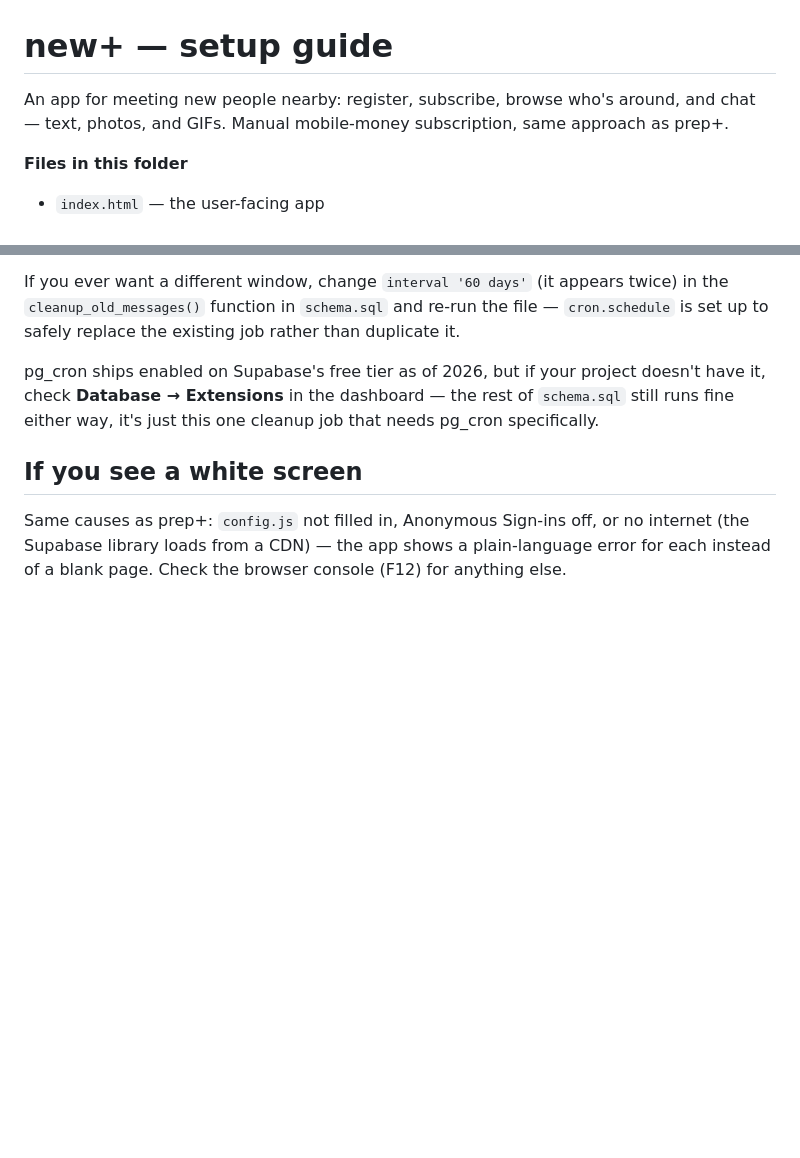
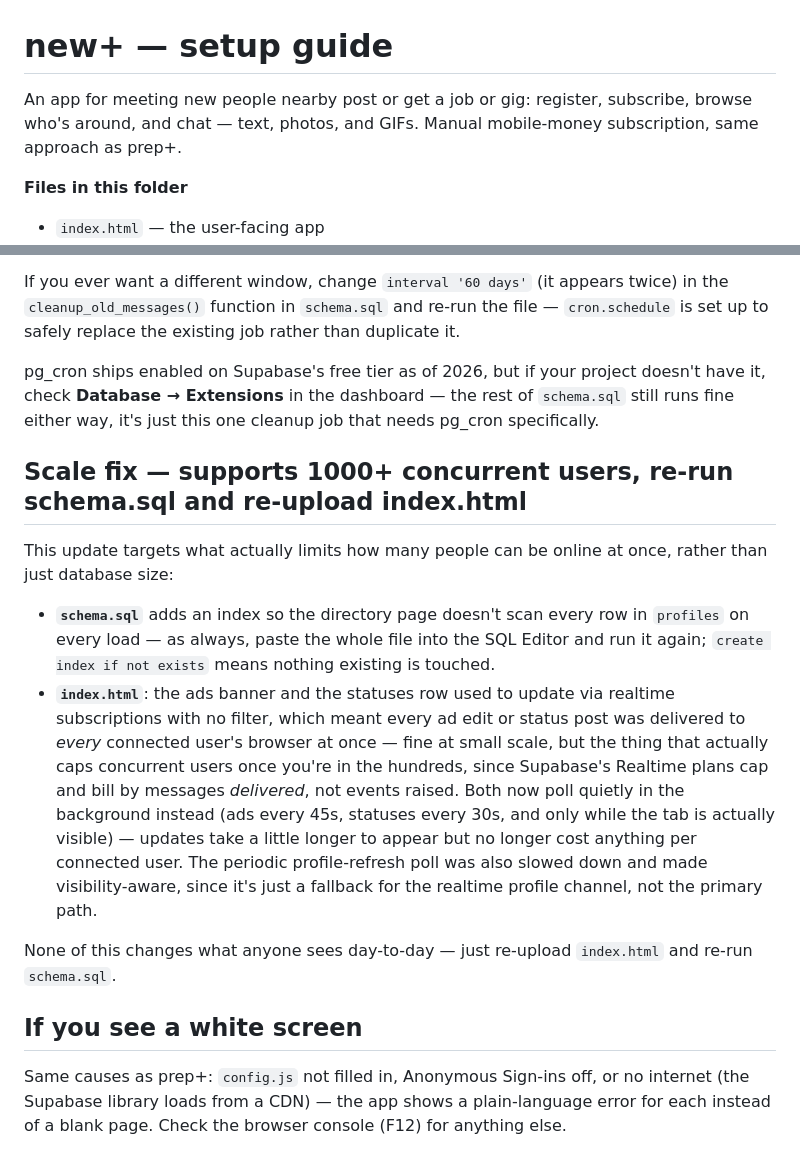
Before and after one commit to byeretasamuel250-art/newplus, a Markdown page: SETUP_GUIDE.md, 2 parts joined by grey strips. Drawn GitHub-style; blank space fills up the shorter version.

Commit message:
Revise setup guide for new features and optimizations
Updated setup guide to reflect changes in app functionality and performance improvements for concurrent users.

```diff
--- a/SETUP_GUIDE.md
+++ b/SETUP_GUIDE.md
@@ -1,6 +1,6 @@
 # new+ — setup guide
 
-An app for meeting new people nearby: register, subscribe, browse who's
+An app for meeting new people nearby post or get a job or gig: register, subscribe, browse who's
 around, and chat — text, photos, and GIFs. Manual mobile-money
 subscription, same approach as prep+.
 
@@ -188,6 +188,31 @@ project doesn't have it, check **Database → Extensions** in the
 dashboard — the rest of `schema.sql` still runs fine either way, it's
 just this one cleanup job that needs pg_cron specifically.
 
+## Scale fix — supports 1000+ concurrent users, re-run schema.sql and re-upload index.html
+
+This update targets what actually limits how many people can be online at
+once, rather than just database size:
+
+- **`schema.sql`** adds an index so the directory page doesn't scan every
+  row in `profiles` on every load — as always, paste the whole file into
+  the SQL Editor and run it again; `create index if not exists` means
+  nothing existing is touched.
+- **`index.html`**: the ads banner and the statuses row used to update via
+  realtime subscriptions with no filter, which meant every ad edit or
+  status post was delivered to *every* connected user's browser at once —
+  fine at small scale, but the thing that actually caps concurrent users
+  once you're in the hundreds, since Supabase's Realtime plans cap and
+  bill by messages *delivered*, not events raised. Both now poll quietly
+  in the background instead (ads every 45s, statuses every 30s, and only
+  while the tab is actually visible) — updates take a little longer to
+  appear but no longer cost anything per connected user. The periodic
+  profile-refresh poll was also slowed down and made visibility-aware,
+  since it's just a fallback for the realtime profile channel, not the
+  primary path.
+
+None of this changes what anyone sees day-to-day — just re-upload
+`index.html` and re-run `schema.sql`.
+
 ## If you see a white screen
 
 Same causes as prep+: `config.js` not filled in, Anonymous Sign-ins off,
```
